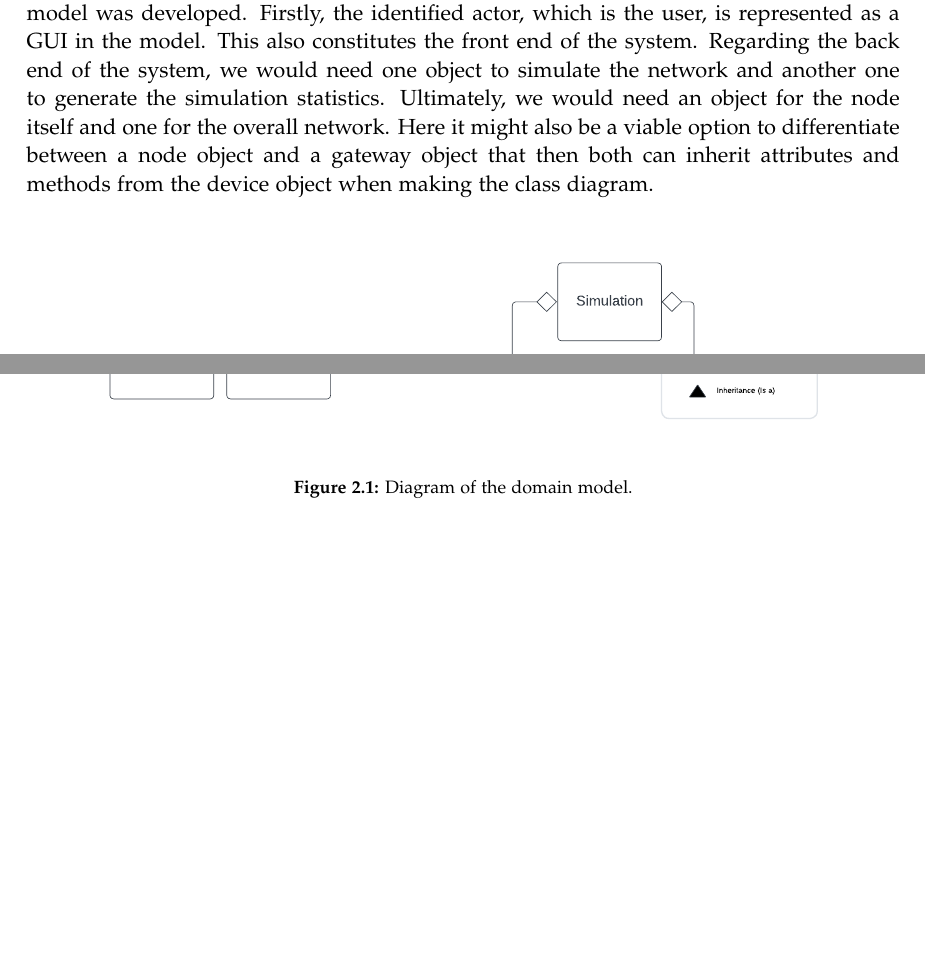
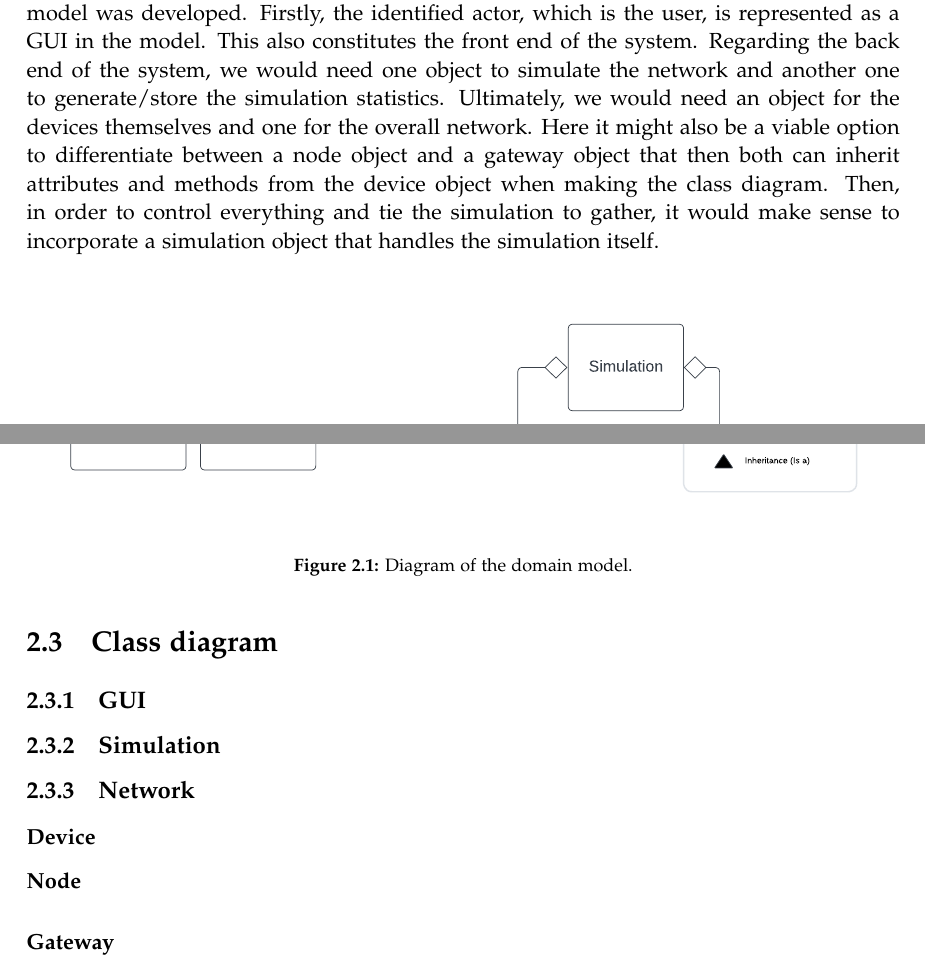
Before and after one commit to fred9302/ObjectOrientedProject, a LaTeX thesis (REPORT/master.tex, which reads REPORT/sections/analysis.tex, REPORT/setup/preamble.tex): two parts of page 9 of 9, joined at a grey line, cut so that both start at the same text, the shorter picture padded with empty space. Compiled offline with pdfLaTeX.

Commit message:
Sync cocalc

```diff
--- a/REPORT/master.tex
+++ b/REPORT/master.tex
@@ -18,8 +18,6 @@
 \input{setup/hyphenations.tex}%
 \input{setup/macros.tex}% my new macros
 
-\graphicspath{{figures/}}
-
 
 \begin{document}
 %frontmatter
--- a/REPORT/sections/analysis.tex
+++ b/REPORT/sections/analysis.tex
@@ -67,11 +67,25 @@ The FURPS were utilized to better define the system's requirements. The system's
 \end{itemize}
 
 \section{Domain model}
-To aid the group in identifying the various objects involved in the problem, a domain model was developed. Firstly, the identified actor, which is the user, is represented as a GUI in the model. This also constitutes the front end of the system. Regarding the back end of the system, we would need one object to simulate the network and another one to generate the simulation statistics. Ultimately, we would need an object for the node itself and one for the overall network. Here it might also be a viable option to differentiate between a node object and a gateway object that then both can inherit attributes and methods from the device object when making the class diagram.
+To aid the group in identifying the various objects involved in the problem, a domain model was developed. Firstly, the identified actor, which is the user, is represented as a GUI in the model. This also constitutes the front end of the system. Regarding the back end of the system, we would need one object to simulate the network and another one to generate/store the simulation statistics. Ultimately, we would need an object for the devices themselves and one for the overall network. Here it might also be a viable option to differentiate between a node object and a gateway object that then both can inherit attributes and methods from the device object when making the class diagram. Then, in order to control everything and tie the simulation to gather, it would make sense to incorporate a simulation object that handles the simulation itself.
 
 \begin{figure}[H]
   \centering
-\includegraphics[width=0.9\textwidth]{Domain_model.pdf}
+  \includegraphics[width=\textwidth]{Domain_model.pdf}
   \caption{Diagram of the domain model.}
   \label{fig:Domain_model}
 \end{figure}
+
+\section{Class diagram}
+
+\subsection{GUI}
+
+\subsection{Simulation}
+
+\subsection{Network}
+
+\subsubsection{Device}
+
+\paragraph{Node}
+
+\paragraph{Gateway}
--- a/REPORT/setup/preamble.tex
+++ b/REPORT/setup/preamble.tex
@@ -126,17 +126,17 @@
 % Bibliography
 % http://en.wikibooks.org/wiki/LaTeX/Bibliography_Management
 %%%%%%%%%%%%%%%%%%%%%%%%%%%%%%%%%%%%%%%%%%%%%%%%
-\usepackage[backend=bibtex,
-  bibencoding=utf8
-  ]{biblatex}
-\addbibresource{bib/mybib}
+%\usepackage[backend=bibtex,
+%  bibencoding=utf8
+%  ]{biblatex}
+%\addbibresource{bib/mybib}
 
 %%%%%%%%%%%%%%%%%%%%%%%%%%%%%%%%%%%%%%%%%%%%%%%%
 % Misc
 %%%%%%%%%%%%%%%%%%%%%%%%%%%%%%%%%%%%%%%%%%%%%%%%
 % Add bibliography and index to the table of
 % contents
-\usepackage[nottoc]{tocbibind}
+%\usepackage[nottoc]{tocbibind}
 % Add the command \pageref{LastPage} which refers to the
 % page number of the last page
 \usepackage{lastpage}
```
Also changed, not shown: REPORT/master.pdf, REPORT/master.tex (6 more changed lines), 12 other files. Lines whose indentation alone changed are shown as unchanged.
